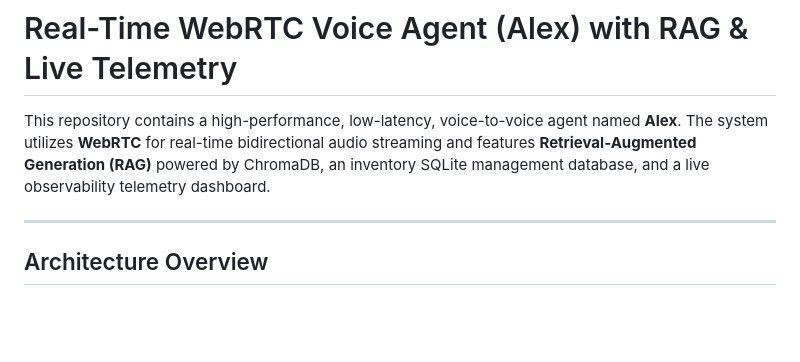
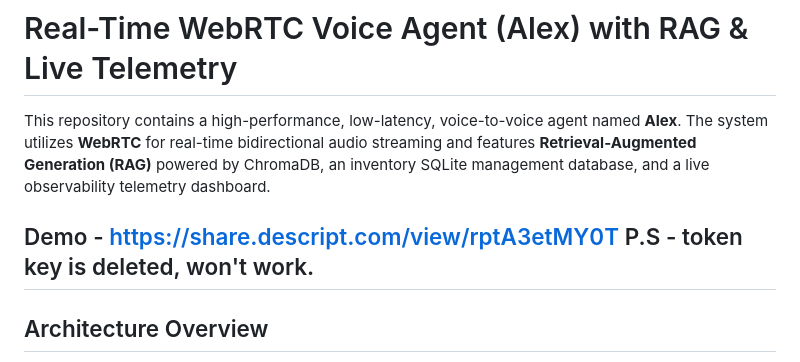
Before and after one commit to shadowPunch/voice-agent-poc-, a Markdown page: README.md, the part around the change. Drawn GitHub-style; blank space fills up the shorter version.

```diff
--- a/README.md
+++ b/README.md
@@ -2,6 +2,8 @@
 
 This repository contains a high-performance, low-latency, voice-to-voice agent named **Alex**. The system utilizes **WebRTC** for real-time bidirectional audio streaming and features **Retrieval-Augmented Generation (RAG)** powered by ChromaDB, an inventory SQLite management database, and a live observability telemetry dashboard.
 
+Demo - [https://share.descript.com/view/rptA3etMY0T](https://share.descript.com/view/rptA3etMY0T)
+P.S - token key is deleted, won't work.
 ---
 
 ## Architecture Overview
```
